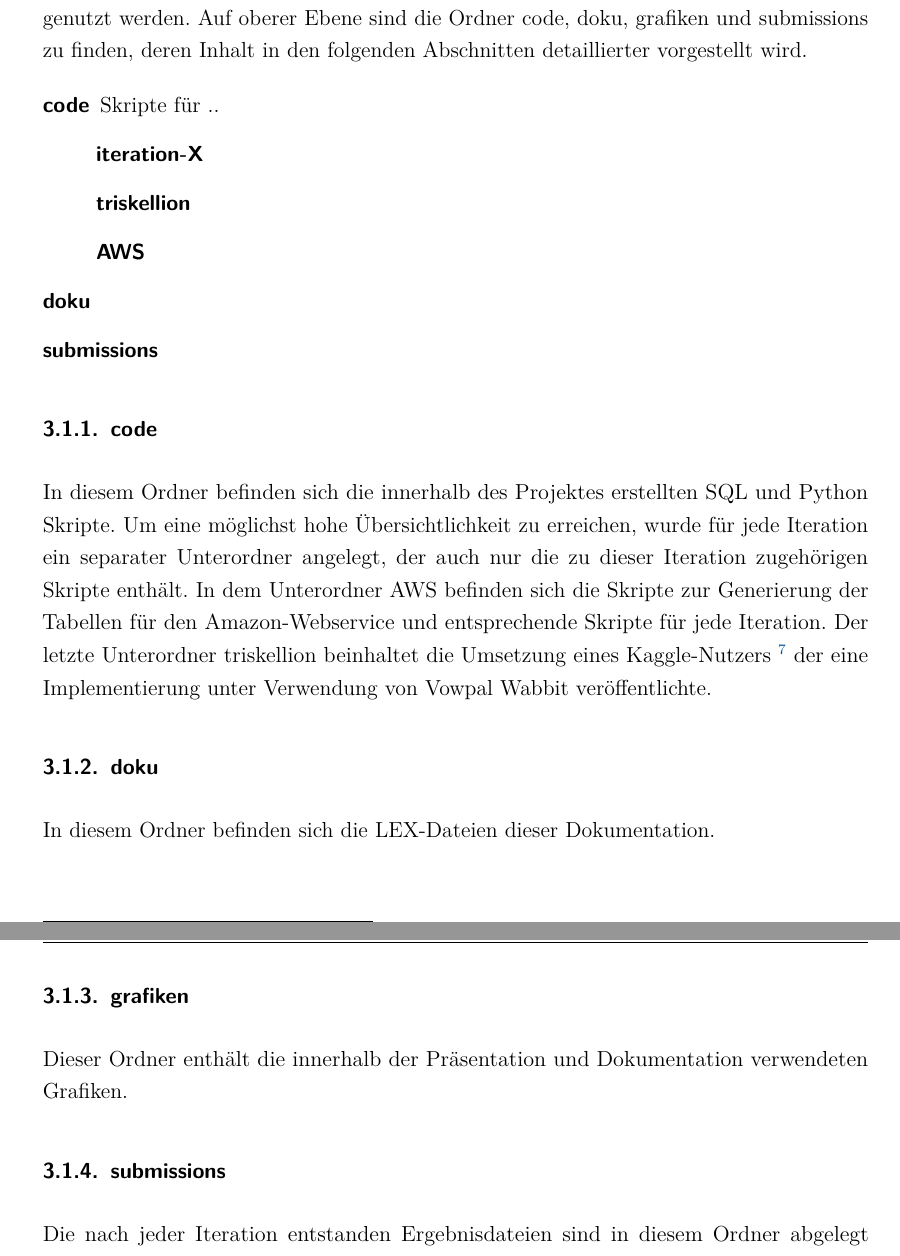
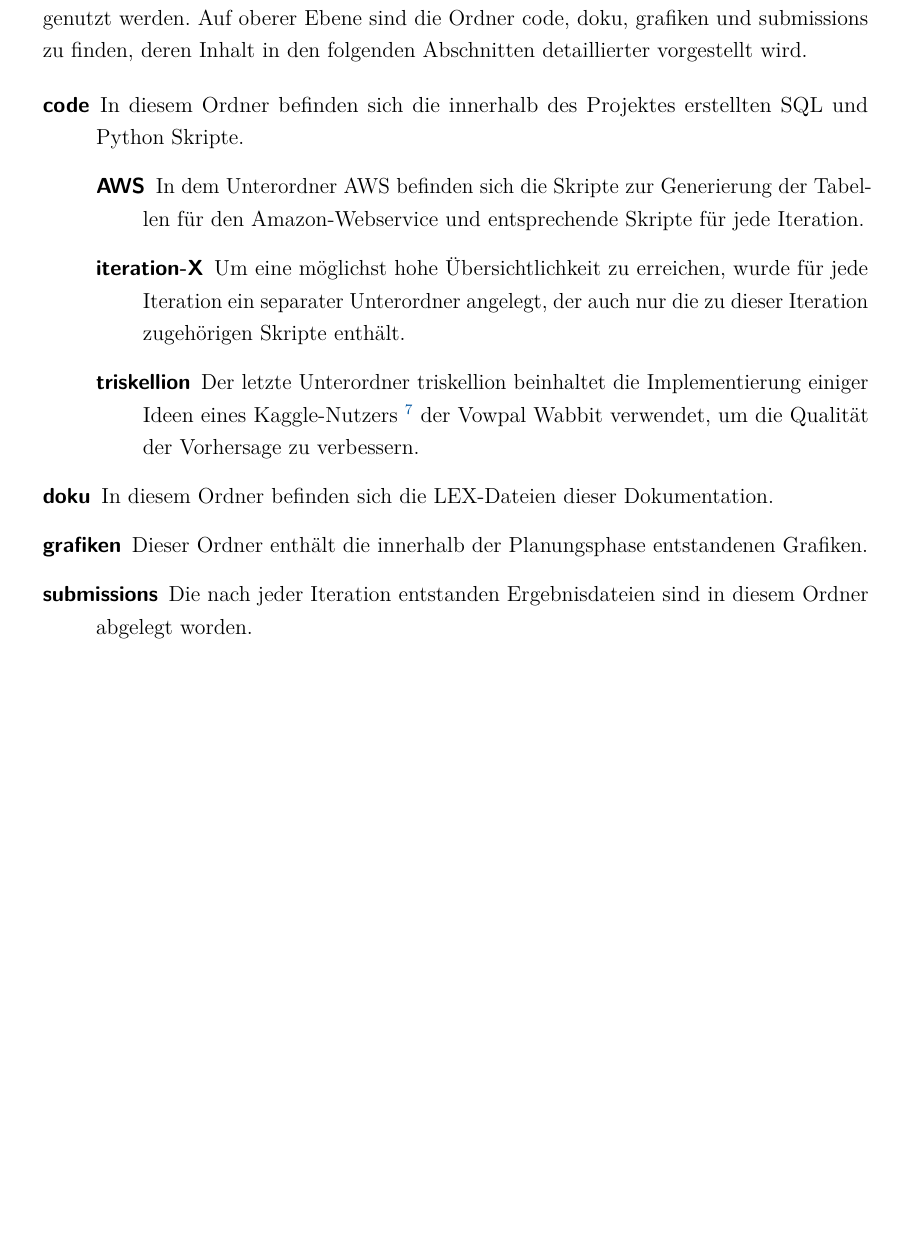
Before and after one commit to w-hs/bigdata, a LaTeX document (doku/Ausarbeitung.tex, which reads doku/Inhalt/Realisierung.tex): two parts of pages 11 and 12 of 36 before the commit and part of page 11 of 35 after it, the two joined at a grey line, cut so that both start at the same text, the shorter picture padded with empty space. Compiled offline with pdfLaTeX; an older LaTeX class or package is replaced by its successor.

Commit message:
Projektstruktur

```diff
--- a/doku/Inhalt/Realisierung.tex
+++ b/doku/Inhalt/Realisierung.tex
@@ -12,27 +12,16 @@ im AWS ausgeführt.
 Für das Projekt wurde Git als verteilte Versionsverwaltung eingesetzt. Das Repository\footnote{\url{https://github.com/w-hs/bigdata/tree/master/submissions}} wird durch die Plattform GitHub bereitgestellt und darf für quelloffene Projekte kostenlos genutzt werden. Auf oberer Ebene sind die Ordner code, doku, grafiken und submissions zu finden, deren Inhalt in den folgenden Abschnitten detaillierter vorgestellt wird.
 
 \begin{description}
-	\item[code] Skripte für ..
+	\item[code] In diesem Ordner befinden sich die innerhalb des Projektes erstellten SQL und Python Skripte.
 		\begin{description}
-			\item[iteration-X]
-			\item[triskellion]
-			\item[AWS]
+			\item[AWS] In dem Unterordner AWS befinden sich die Skripte zur Generierung der Tabellen für den Amazon-Webservice und entsprechende Skripte für jede Iteration.
+			\item[iteration-X] Um eine möglichst hohe Übersichtlichkeit zu erreichen, wurde für jede Iteration ein separater Unterordner angelegt, der auch nur die zu dieser Iteration zugehörigen Skripte enthält.
+			\item[triskellion] Der letzte Unterordner triskellion beinhaltet die Implementierung einiger Ideen eines Kaggle-Nutzers \footnote{\url{http://mlwave.com/predicting-repeat-buyers-vowpal-wabbit/}} der Vowpal Wabbit verwendet, um die Qualität der Vorhersage zu verbessern.
 		\end{description}
-	\item[doku]
-	\item[submissions]
+	\item[doku] In diesem Ordner befinden sich die LEX-Dateien dieser Dokumentation.
+	\item[grafiken] Dieser Ordner enthält die innerhalb der Planungsphase entstandenen Grafiken.
+	\item[submissions] Die nach jeder Iteration entstanden Ergebnisdateien sind in diesem Ordner abgelegt worden.
 \end{description}
-
-\subsubsection{code}
-In diesem Ordner befinden sich die innerhalb des Projektes erstellten SQL und Python Skripte. Um eine möglichst hohe Übersichtlichkeit zu erreichen, wurde für jede Iteration ein separater Unterordner angelegt, der auch nur die zu dieser Iteration zugehörigen Skripte enthält. In dem Unterordner AWS befinden sich die Skripte zur Generierung der Tabellen für den Amazon-Webservice und entsprechende Skripte für jede Iteration. Der letzte Unterordner triskellion beinhaltet die Umsetzung eines Kaggle-Nutzers \footnote{\url{http://mlwave.com/predicting-repeat-buyers-vowpal-wabbit/}} der eine Implementierung unter Verwendung von Vowpal Wabbit veröffentlichte.
-
-\subsubsection{doku}
-In diesem Ordner befinden sich die LEX-Dateien dieser Dokumentation.
-
-\subsubsection{grafiken}
-Dieser Ordner enthält die innerhalb der Präsentation und Dokumentation verwendeten Grafiken.
-
-\subsubsection{submissions}
-Die nach jeder Iteration entstanden Ergebnisdateien sind in diesem Ordner abgelegt worden.
 
 \subsection{Implementierung}
 Im Nachfolgenden werden alle Iterationen der Reihe nach vorgestellt.
```
